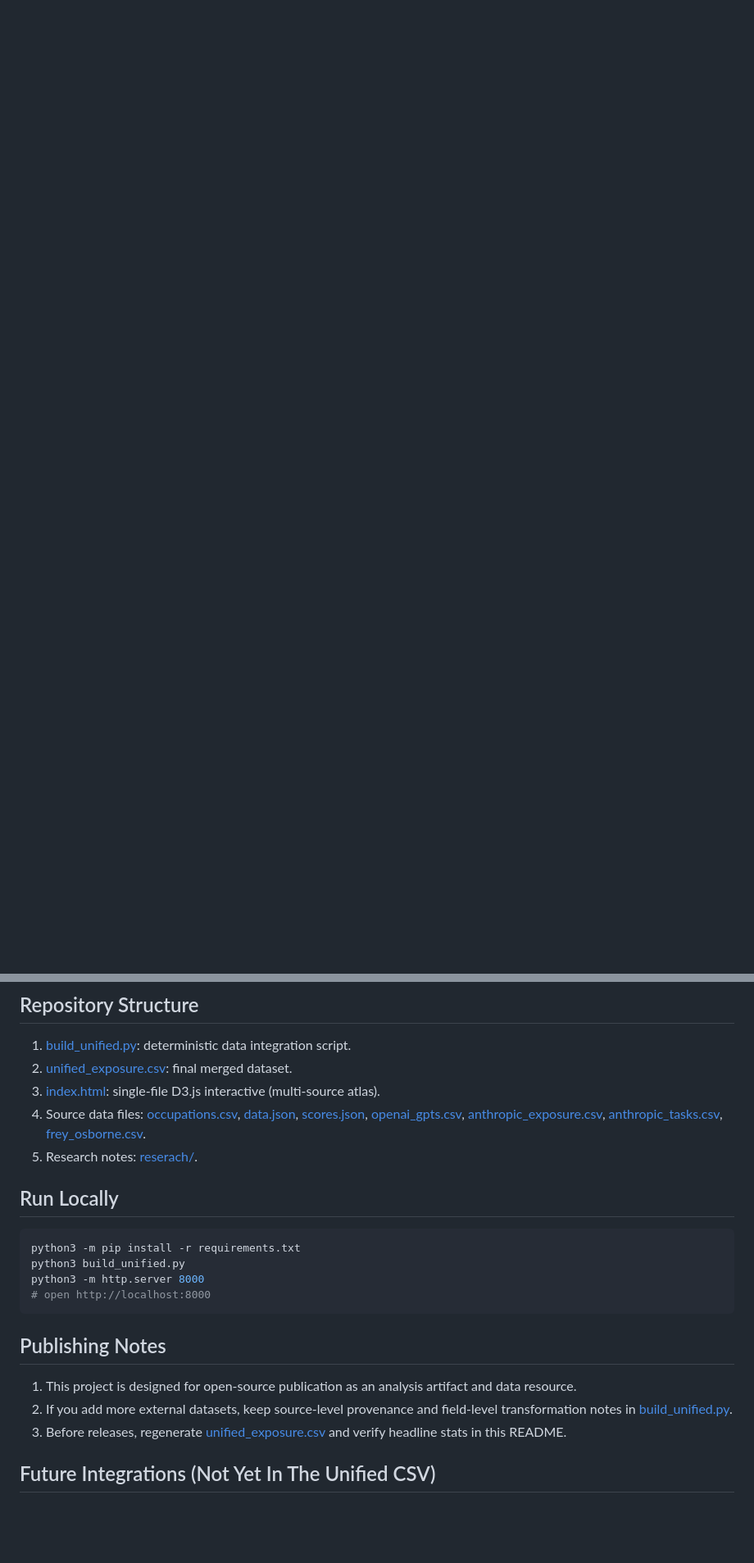
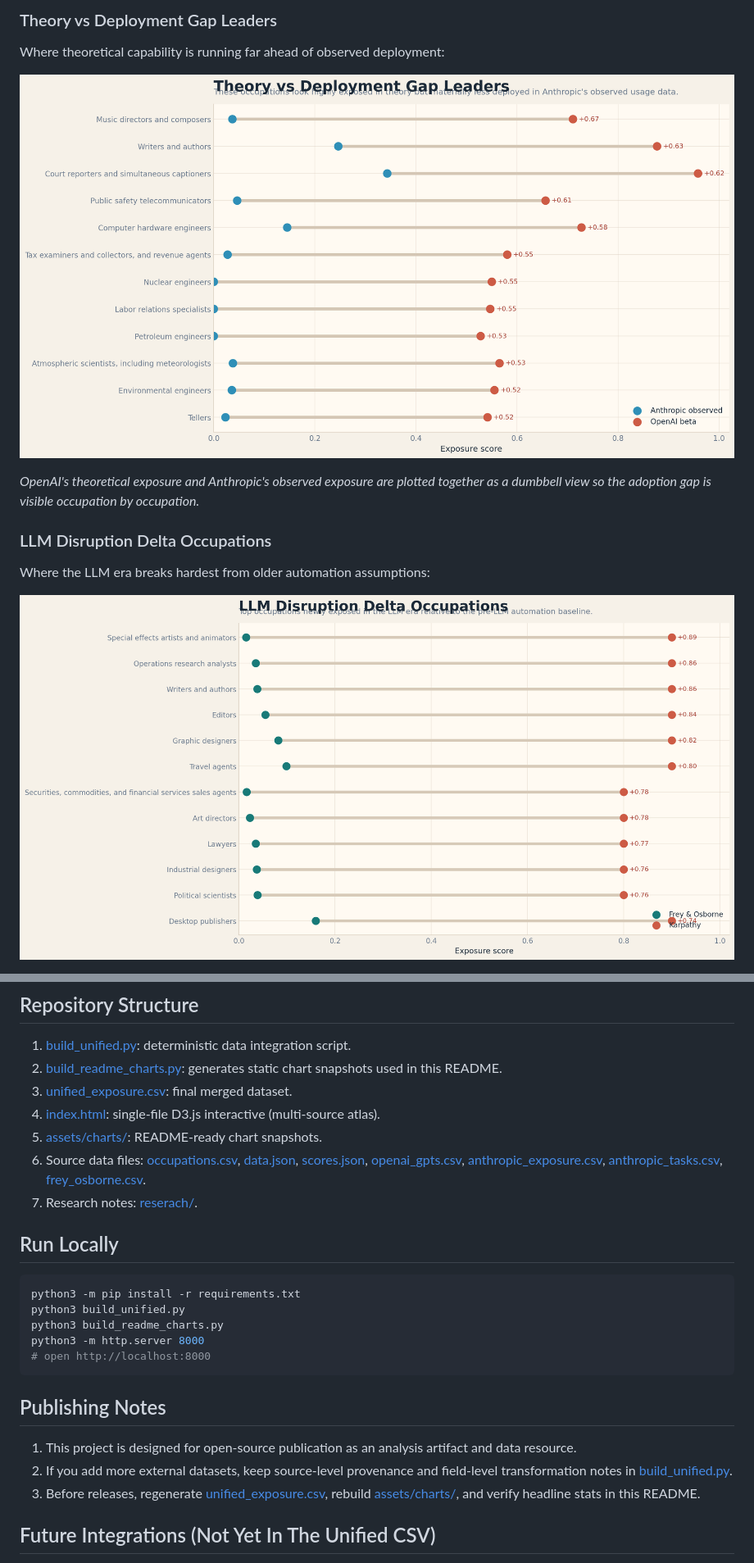
Before and after one commit to mathias3/jobs-exposure-atlas, a Markdown page: README.md, 2 parts joined by grey strips. Shown: that part at 82% size. Drawn GitHub-style; pictures changed too: assets/charts/llm_shift.png (added), assets/charts/theory_reality_gap.png (added); blank space fills up the shorter version.

Commit message:
Add hosted atlas snapshots and deploy workflow

````diff
--- a/README.md
+++ b/README.md
@@ -5,0 +21,14 @@ This repository is not just another AI-jobs chart. The core contribution is a si
+### Theory vs Deployment Gap Leaders
+
+Where theoretical capability is running far ahead of observed deployment:
+
+![Theory vs deployment gap leaders](assets/charts/theory_reality_gap.png)
+
+*OpenAI's theoretical exposure and Anthropic's observed exposure are plotted together as a dumbbell view so the adoption gap is visible occupation by occupation.*
+
+### LLM Disruption Delta Occupations
+
+Where the LLM era breaks hardest from older automation assumptions:
+
+![LLM disruption delta occupations](assets/charts/llm_shift.png)
+
@@ -102,16 +140,19 @@ These are the core analytical confrontations the repository is built for:
 ## Repository Structure
 
 1. [build_unified.py](./build_unified.py): deterministic data integration script.
-2. [unified_exposure.csv](./unified_exposure.csv): final merged dataset.
-3. [index.html](./index.html): single-file D3.js interactive (multi-source atlas).
-4. Source data files: [occupations.csv](./occupations.csv), [data.json](./data.json), [scores.json](./scores.json), [openai_gpts.csv](./openai_gpts.csv), [anthropic_exposure.csv](./anthropic_exposure.csv), [anthropic_tasks.csv](./anthropic_tasks.csv), [frey_osborne.csv](./frey_osborne.csv).
-5. Research notes: [reserach/](./reserach/).
+2. [build_readme_charts.py](./build_readme_charts.py): generates static chart snapshots used in this README.
+3. [unified_exposure.csv](./unified_exposure.csv): final merged dataset.
+4. [index.html](./index.html): single-file D3.js interactive (multi-source atlas).
+5. [assets/charts/](./assets/charts/): README-ready chart snapshots.
+6. Source data files: [occupations.csv](./occupations.csv), [data.json](./data.json), [scores.json](./scores.json), [openai_gpts.csv](./openai_gpts.csv), [anthropic_exposure.csv](./anthropic_exposure.csv), [anthropic_tasks.csv](./anthropic_tasks.csv), [frey_osborne.csv](./frey_osborne.csv).
+7. Research notes: [reserach/](./reserach/).
 
 ## Run Locally
 
 ```bash
 python3 -m pip install -r requirements.txt
 python3 build_unified.py
+python3 build_readme_charts.py
 python3 -m http.server 8000
 # open http://localhost:8000
 ```
@@ -120,7 +161,7 @@ python3 -m http.server 8000
 
 1. This project is designed for open-source publication as an analysis artifact and data resource.
 2. If you add more external datasets, keep source-level provenance and field-level transformation notes in [build_unified.py](./build_unified.py).
-3. Before releases, regenerate [unified_exposure.csv](./unified_exposure.csv) and verify headline stats in this README.
+3. Before releases, regenerate [unified_exposure.csv](./unified_exposure.csv), rebuild [assets/charts/](./assets/charts/), and verify headline stats in this README.
 
 ## Future Integrations (Not Yet In The Unified CSV)
 
````
Also changed, not shown: other parts of README.md (+24 -0 lines), assets/charts/category_confrontation.png (added), assets/charts/workforce_frontier.png (added), 4 other files.
